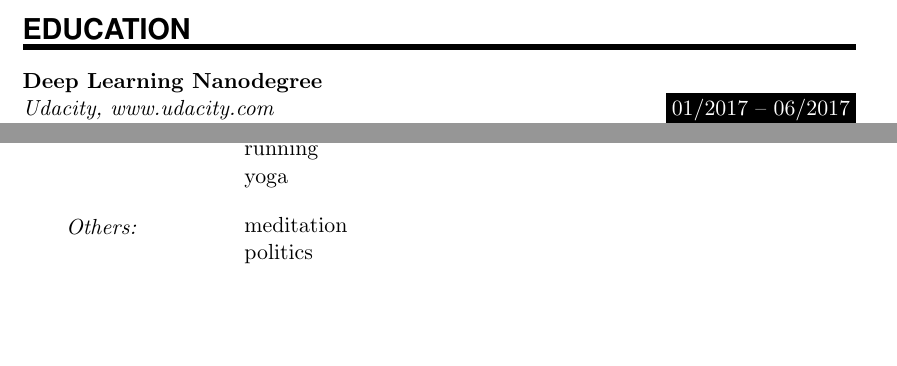
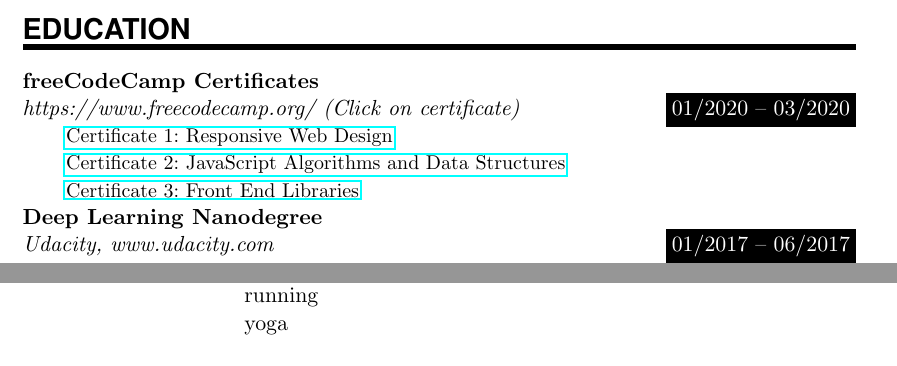
Before and after one commit to NagyAttila/CV, a LaTeX CV (CV_Attila_Nagy.tex): two parts of page 2 of 3, joined at a grey line, cut so that both start at the same text, the shorter picture padded with empty space. Compiled offline with pdfLaTeX.

Commit message:
add freeCodeCamp certificates

```diff
--- a/CV_Attila_Nagy.tex
+++ b/CV_Attila_Nagy.tex
@@ -19,6 +19,7 @@
 	\textheight=700px									% Saving trees ;-)
 \usepackage{url}										% Clickable URL's
 \usepackage{wrapfig}									% Wrap text along figures
+\usepackage{hyperref}
 
 \frenchspacing									% Better looking spacings after periods
 \pagestyle{empty}								% No pagenumbers/headers/footers
@@ -176,12 +177,19 @@
 %%%% ------------------------------------------------------------
 \NewPart{Education}{}
 
+\EducationEntry{freeCodeCamp Certificates}{01/2020 -- 03/2020}
+{https://www.freecodecamp.org/ (Click on certificate)}
+{\href{https://www.freecodecamp.org/certification/fcc7d8027bd-7ee4-4ec3-816b-87c5087dab3c/responsive-web-design}{Certificate 1: Responsive Web Design} \\
+ \href{https://www.freecodecamp.org/certification/fcc7d8027bd-7ee4-4ec3-816b-87c5087dab3c/javascript-algorithms-and-data-structures}{Certificate 2: JavaScript Algorithms and Data Structures} \\
+ \href{https://www.freecodecamp.org/certification/fcc7d8027bd-7ee4-4ec3-816b-87c5087dab3c/front-end-libraries}{Certificate 3: Front End Libraries}
+}
+
 \EducationEntry{Deep Learning Nanodegree}{01/2017 -- 06/2017}
 {Udacity, www.udacity.com} {Assigment 1: Vanilla Neural Network from scratch\\
  Assigment 2: Image Classification by Convolutional Neural Network\\
  Assigment 3: TV script generation by Recurrent Neural Network\\
  Assigment 4: Language-translation by Recurrent Neural Network\\
  Assigment 5: Face image generation by Generative Adversarial Networks \\
- Source-code: https://github.com/NagyAttila/Udacity\_DLND\_Assigments \\
+ Source-code: https://github.com/NagyAttila/Udacity\_DLND\_Assigments
  %Syllabus: https://www.udacity.com/course/deep-learning-nanodegree--nd101
  }
@@ -222,9 +227,9 @@
 \SkillsEntry{}{running}
 \SkillsEntry{}{yoga}
 
-\sepspace
-\SkillsEntry{Others:}{meditation}
-\SkillsEntry{}{politics}
+%\sepspace
+%\SkillsEntry{Others:}{meditation}
+%\SkillsEntry{}{politics}
 
 \clearpage
 
```
Also changed, not shown: CV_Attila_Nagy.pdf, CV_Attila_Nagy.tex (9 more changed lines).
